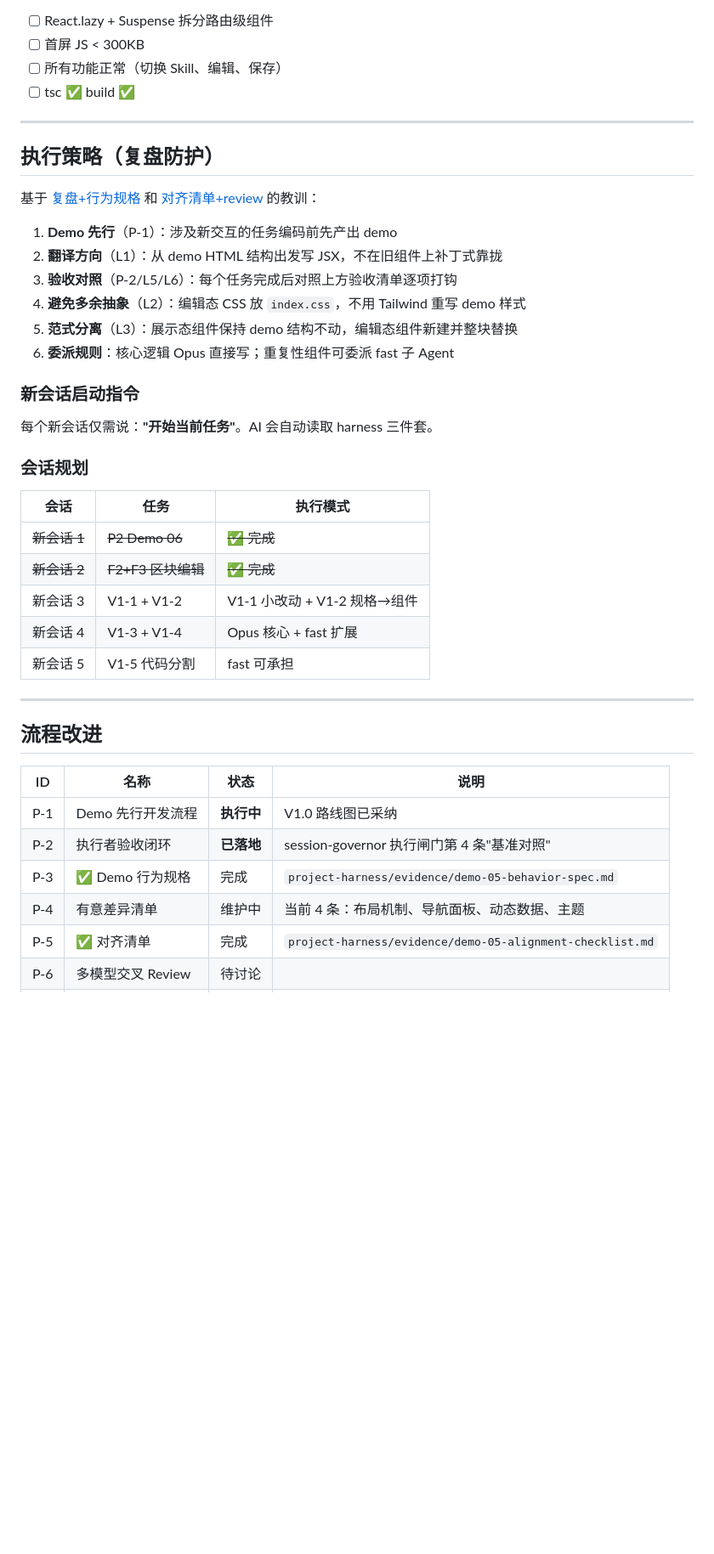
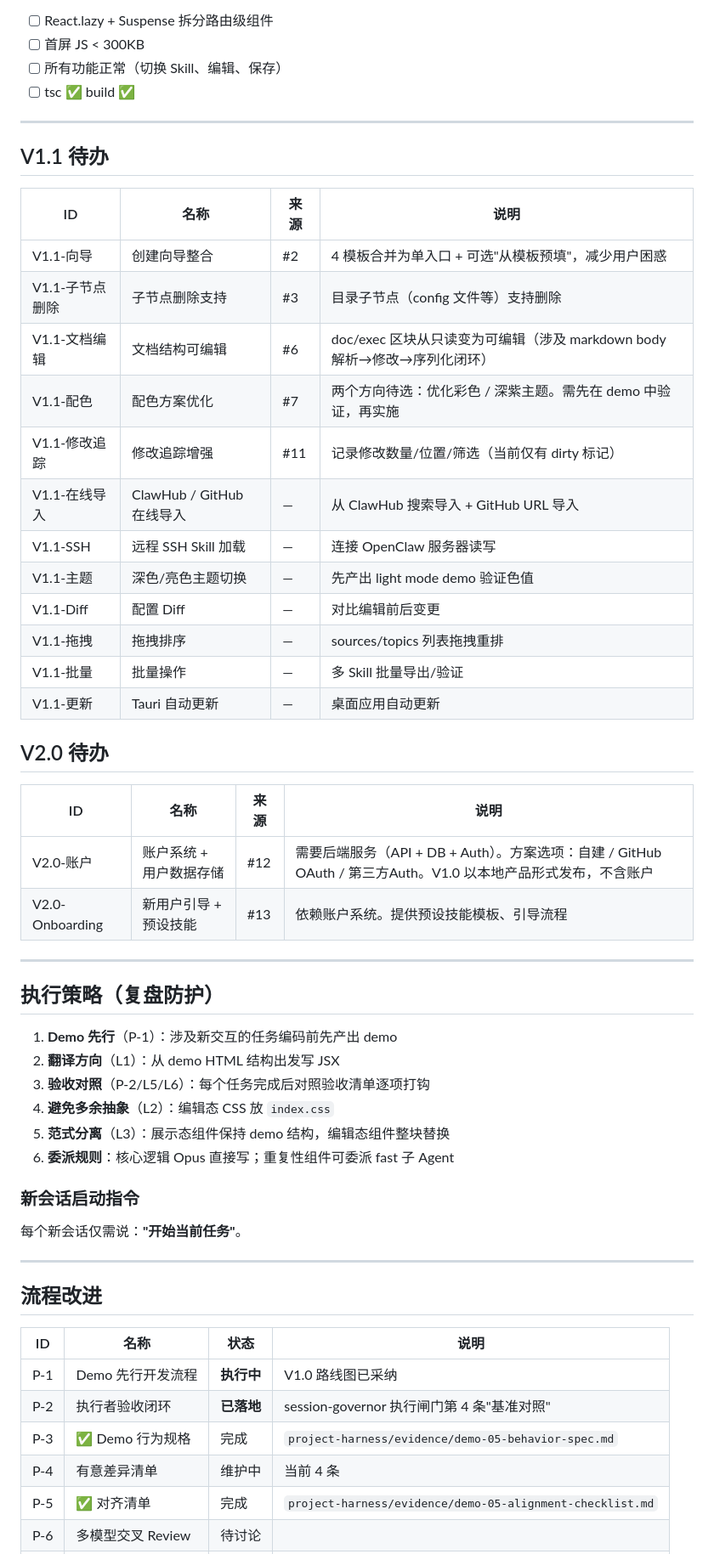
Before and after one commit to cypsh1/SkillForge, a Markdown page: project-harness/workflow/backlog.md, the part around one of its changes. Shown at 85% size. GitHub-like rendering; blank space fills up the shorter version.

```diff
--- a/project-harness/workflow/backlog.md
+++ b/project-harness/workflow/backlog.md
@@ -134,30 +95,44 @@ Skill 条目 → ContextMenu 或 hover `...` 按钮：
 
 ---
 
+## V1.1 待办
+
+| ID | 名称 | 来源 | 说明 |
+|---|---|---|---|
+| V1.1-向导 | 创建向导整合 | #2 | 4 模板合并为单入口 + 可选"从模板预填"，减少用户困惑 |
+| V1.1-子节点删除 | 子节点删除支持 | #3 | 目录子节点（config 文件等）支持删除 |
+| V1.1-文档编辑 | 文档结构可编辑 | #6 | doc/exec 区块从只读变为可编辑（涉及 markdown body 解析→修改→序列化闭环） |
+| V1.1-配色 | 配色方案优化 | #7 | 两个方向待选：优化彩色 / 深紫主题。需先在 demo 中验证，再实施 |
+| V1.1-修改追踪 | 修改追踪增强 | #11 | 记录修改数量/位置/筛选（当前仅有 dirty 标记） |
+| V1.1-在线导入 | ClawHub / GitHub 在线导入 | — | 从 ClawHub 搜索导入 + GitHub URL 导入 |
+| V1.1-SSH | 远程 SSH Skill 加载 | — | 连接 OpenClaw 服务器读写 |
+| V1.1-主题 | 深色/亮色主题切换 | — | 先产出 light mode demo 验证色值 |
+| V1.1-Diff | 配置 Diff | — | 对比编辑前后变更 |
+| V1.1-拖拽 | 拖拽排序 | — | sources/topics 列表拖拽重排 |
+| V1.1-批量 | 批量操作 | — | 多 Skill 批量导出/验证 |
+| V1.1-更新 | Tauri 自动更新 | — | 桌面应用自动更新 |
+
+## V2.0 待办
+
+| ID | 名称 | 来源 | 说明 |
+|---|---|---|---|
+| V2.0-账户 | 账户系统 + 用户数据存储 | #12 | 需要后端服务（API + DB + Auth）。方案选项：自建 / GitHub OAuth / 第三方Auth。V1.0 以本地产品形式发布，不含账户 |
+| V2.0-Onboarding | 新用户引导 + 预设技能 | #13 | 依赖账户系统。提供预设技能模板、引导流程 |
+
+---
+
 ## 执行策略（复盘防护）
 
-基于 [复盘+行为规格](32b516bb) 和 [对齐清单+review](33216ea9) 的教训：
-
 1. **Demo 先行**（P-1）：涉及新交互的任务编码前先产出 demo
-2. **翻译方向**（L1）：从 demo HTML 结构出发写 JSX，不在旧组件上补丁式靠拢
-3. **验收对照**（P-2/L5/L6）：每个任务完成后对照上方验收清单逐项打钩
-4. **避免多余抽象**（L2）：编辑态 CSS 放 `index.css`，不用 Tailwind 重写 demo 样式
-5. **范式分离**（L3）：展示态组件保持 demo 结构不动，编辑态组件新建并整块替换
+2. **翻译方向**（L1）：从 demo HTML 结构出发写 JSX
+3. **验收对照**（P-2/L5/L6）：每个任务完成后对照验收清单逐项打钩
+4. **避免多余抽象**（L2）：编辑态 CSS 放 `index.css`
+5. **范式分离**（L3）：展示态组件保持 demo 结构，编辑态组件整块替换
 6. **委派规则**：核心逻辑 Opus 直接写；重复性组件可委派 fast 子 Agent
 
 ### 新会话启动指令
 
-每个新会话仅需说：**"开始当前任务"**。AI 会自动读取 harness 三件套。
-
-### 会话规划
-
-| 会话 | 任务 | 执行模式 |
-|---|---|---|
-| ~~新会话 1~~ | ~~P2 Demo 06~~ | ~~✅ 完成~~ |
-| ~~新会话 2~~ | ~~F2+F3 区块编辑~~ | ~~✅ 完成~~ |
-| 新会话 3 | V1-1 + V1-2 | V1-1 小改动 + V1-2 规格→组件 |
-| 新会话 4 | V1-3 + V1-4 | Opus 核心 + fast 扩展 |
-| 新会话 5 | V1-5 代码分割 | fast 可承担 |
+每个新会话仅需说：**"开始当前任务"**。
 
 ---
 
@@ -168,7 +143,7 @@ Skill 条目 → ContextMenu 或 hover `...` 按钮：
 | P-1 | Demo 先行开发流程 | **执行中** | V1.0 路线图已采纳 |
 | P-2 | 执行者验收闭环 | **已落地** | session-governor 执行闸门第 4 条"基准对照" |
 | P-3 | ✅ Demo 行为规格 | 完成 | `project-harness/evidence/demo-05-behavior-spec.md` |
-| P-4 | 有意差异清单 | 维护中 | 当前 4 条：布局机制、导航面板、动态数据、主题 |
+| P-4 | 有意差异清单 | 维护中 | 当前 4 条 |
 | P-5 | ✅ 对齐清单 | 完成 | `project-harness/evidence/demo-05-alignment-checklist.md` |
 | P-6 | 多模型交叉 Review | 待讨论 | |
 | P-7 | 分批自动串行执行 | 待讨论 | |
```
Also changed, not shown: other parts of project-harness/workflow/backlog.md (+55 -92 lines).
